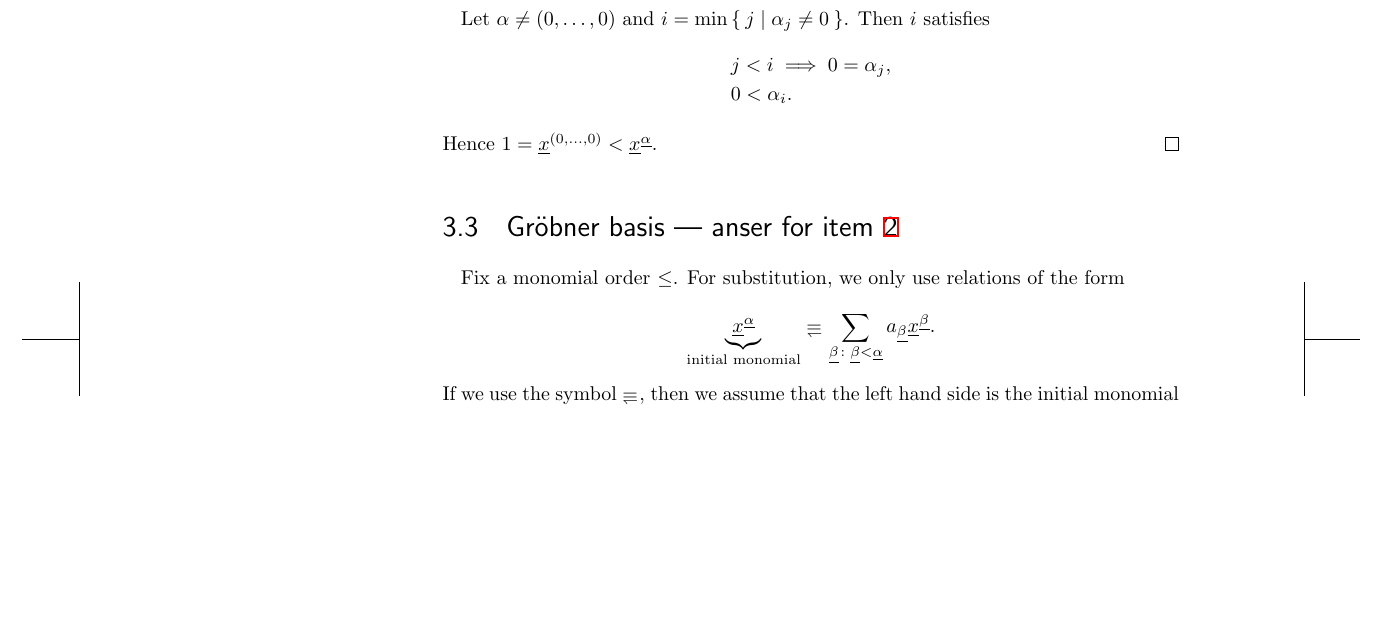
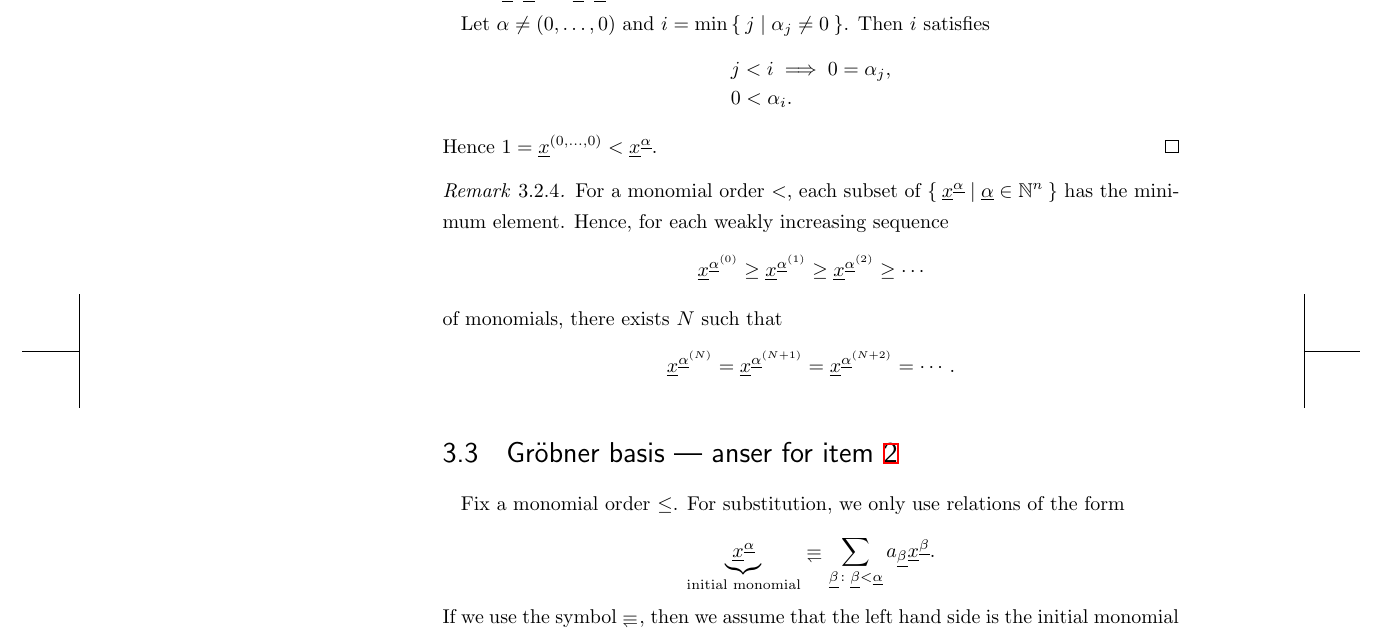
Before and after one commit to a175/n-introduction_to_groebner_basis, a LaTeX thesis (src/x2.tex, which reads src/p.tex): part of page 16 of 27, cut so that both start at the same text, the shorter picture padded with empty space. Compiled offline with pLaTeX and dvipdfmx.

Commit message:
add well orderness

```diff
--- a/src/p.tex
+++ b/src/p.tex
@@ -696,6 +696,28 @@ We generalize not the degree but this total order.
   Hence $1=\xxx^{(0,\ldots,0)} < \xxx^\aaalpha$.
 \end{proof}
 
+\begin{remark}
+  For a monomial order $<$,
+  each subset of $\Set{\xxx^\aaalpha|\aaalpha\in\NN^n}$
+  has the minimum element.
+  Hence,
+  for each weakly increasing sequence
+  \begin{align*}
+    \xxx^{\aaalpha^{(0)}}
+    \geq \xxx^{\aaalpha^{(1)}}
+    \geq
+    \xxx^{\aaalpha^{(2)}}
+    \geq \cdots
+  \end{align*}
+  of monomials,
+  there exists
+  $N$ such that
+  \begin{align*}
+  \xxx^{\aaalpha^{(N)}}=\xxx^{\aaalpha^{(N+1)}}=\xxx^{\aaalpha^{(N+2)}}=\cdots.
+  \end{align*}
+\end{remark}
+
+
 \section{Gr\"obner basis --- anser for \cref{gb:prob:2}}
 
 Fix a monomial order $\leq$.
```
